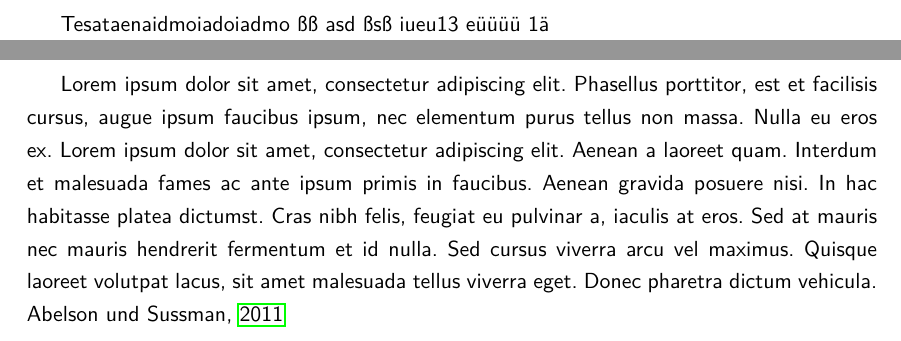
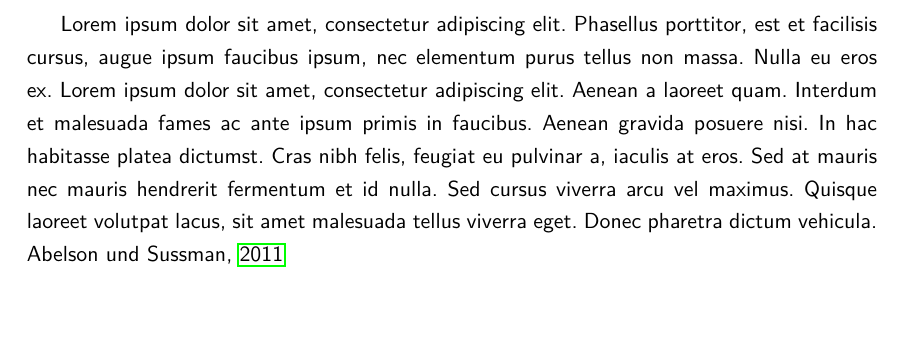
Before and after one commit to SpezialK-dev/LFH-LaTeX-Text, a LaTeX document (src/main.tex): two parts of pages 3 and 4 of 6 before the commit and part of page 3 of 5 after it, the two joined at a grey line, cut at the place of the change. Compiled offline with LuaLaTeX.

Commit message:
Update src/main.tex
removed unneeded text

```diff
--- a/src/main.tex
+++ b/src/main.tex
@@ -153,7 +153,6 @@ an bzw. aus dieser Arbeit.
 % including most of the random text stuff
 \pagenumbering{arabic}
 
-	Tesataenaidmoiadoiadmo ßß asd ßsß iueu13 eüüüü 1ä\\
 
   \include{Inhalt/Introduction.tex}
   \include{Inhalt/Main_part.tex}
```
